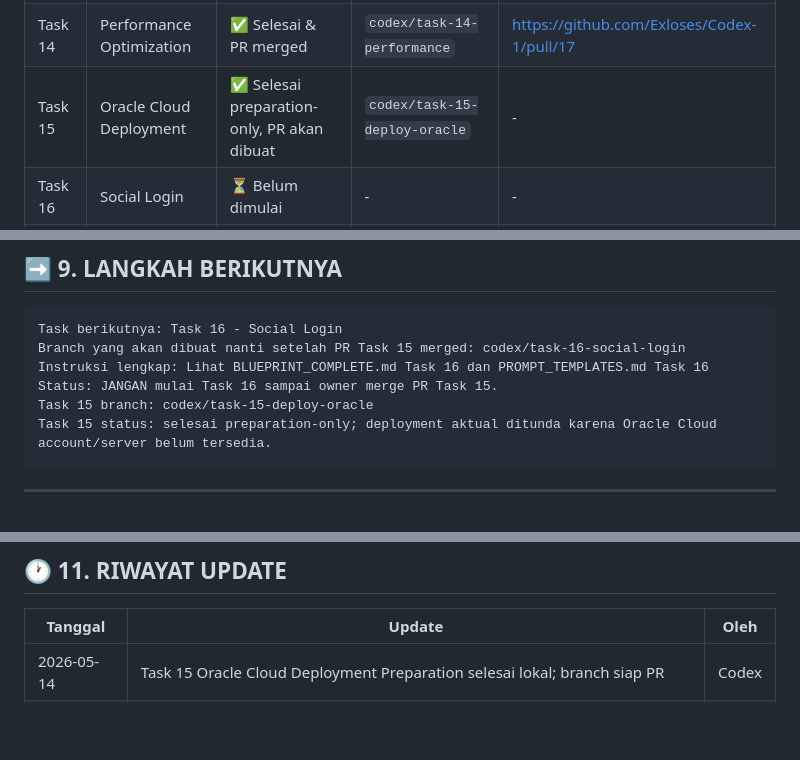
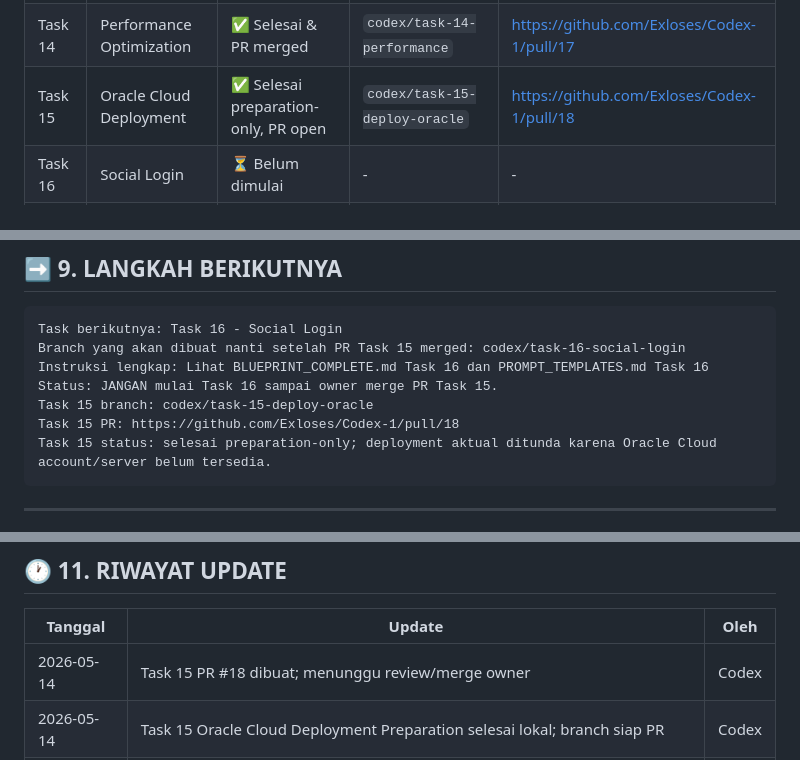
Before and after one commit to Exloses/Codex-1, a Markdown page: PROJECT_STATUS.md, 3 parts joined by grey strips. GitHub-like rendering; blank space fills up the shorter version.

Commit message:
docs: record Task 15 pull request

````diff
--- a/PROJECT_STATUS.md
+++ b/PROJECT_STATUS.md
@@ -39,7 +39,7 @@ Platform e-commerce dropship global dengan 3 panel:
 | Task 12 | Email Notifications | ✅ Selesai & PR merged | `codex/task-12-email-notifications` | https://github.com/Exloses/Codex-1/pull/15 |
 | Task 13 | Database Seeders | ✅ Selesai & PR merged | `codex/task-13-database-seeders` | https://github.com/Exloses/Codex-1/pull/16 |
 | Task 14 | Performance Optimization | ✅ Selesai & PR merged | `codex/task-14-performance` | https://github.com/Exloses/Codex-1/pull/17 |
-| Task 15 | Oracle Cloud Deployment | ✅ Selesai preparation-only, PR akan dibuat | `codex/task-15-deploy-oracle` | - |
+| Task 15 | Oracle Cloud Deployment | ✅ Selesai preparation-only, PR open | `codex/task-15-deploy-oracle` | https://github.com/Exloses/Codex-1/pull/18 |
 | Task 16 | Social Login | ⏳ Belum dimulai | - | - |
 | Task 17 | Guest Checkout | ⏳ Belum dimulai | - | - |
 | Task 18 | Live Chat & Support | ⏳ Belum dimulai | - | - |
@@ -505,6 +505,7 @@ Branch yang akan dibuat nanti setelah PR Task 15 merged: codex/task-16-social-lo
 Instruksi lengkap: Lihat BLUEPRINT_COMPLETE.md Task 16 dan PROMPT_TEMPLATES.md Task 16
 Status: JANGAN mulai Task 16 sampai owner merge PR Task 15.
 Task 15 branch: codex/task-15-deploy-oracle
+Task 15 PR: https://github.com/Exloses/Codex-1/pull/18
 Task 15 status: selesai preparation-only; deployment aktual ditunda karena Oracle Cloud account/server belum tersedia.
 ```
 
@@ -538,6 +539,7 @@ Task 15 status: selesai preparation-only; deployment aktual ditunda karena Oracl
 
 | Tanggal | Update | Oleh |
 |---------|--------|------|
+| 2026-05-14 | Task 15 PR #18 dibuat; menunggu review/merge owner | Codex |
 | 2026-05-14 | Task 15 Oracle Cloud Deployment Preparation selesai lokal; branch siap PR | Codex |
 | 2026-05-14 | Task 15 Oracle Cloud Deployment Preparation dimulai setelah Task 14 merged ke main | Codex |
 | 2026-05-14 | Task 14 Performance Optimization selesai lokal; branch siap PR | Codex |
````
Also changed, not shown: PROJECT_MEMORY.md (+2 -1 lines).
